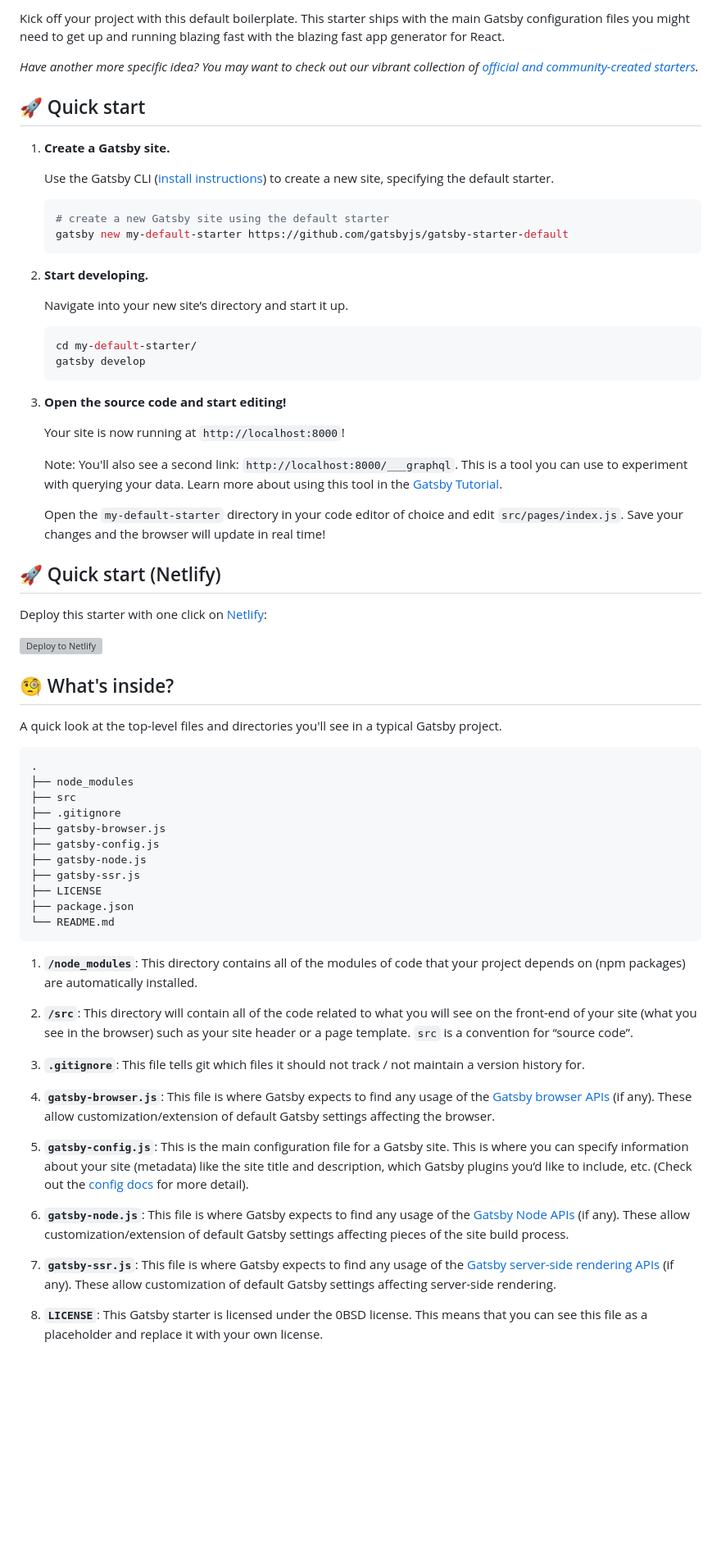
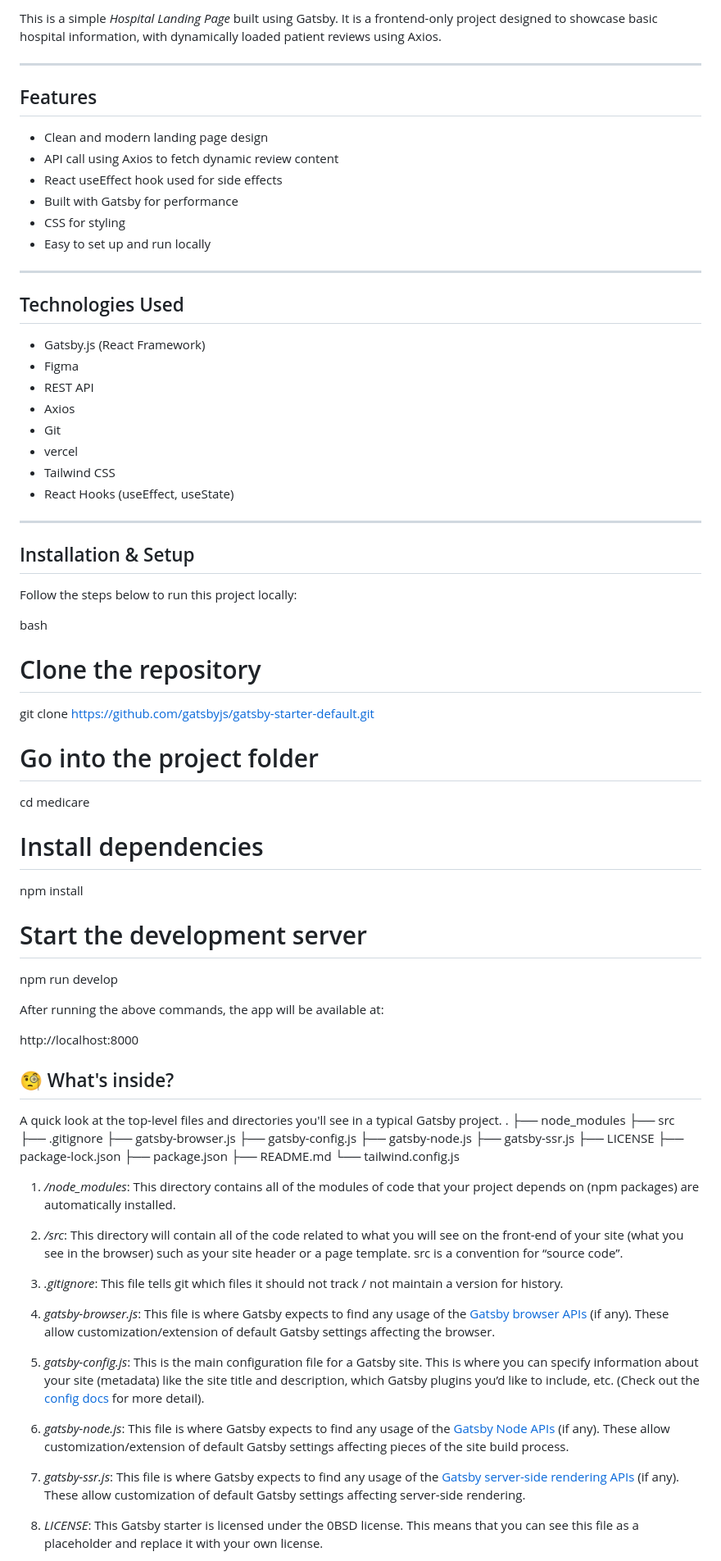
Before and after one commit to Bilal8587/MediCare, a Markdown page: README.md, the part around one of its changes. Shown at 82% size. Drawn GitHub-style; blank space fills up the shorter version; grey boxes are pictures that could not be loaded.

````diff
--- a/README.md
+++ b/README.md
@@ -10,46 +2,58 @@
 
-Kick off your project with this default boilerplate. This starter ships with the main Gatsby configuration files you might need to get up and running blazing fast with the blazing fast app generator for React.
+This is a simple *Hospital Landing Page* built using Gatsby. It is a frontend-only project designed to showcase basic hospital information, with dynamically loaded patient reviews using Axios.
 
-_Have another more specific idea? You may want to check out our vibrant collection of [official and community-created starters](https://www.gatsbyjs.com/docs/gatsby-starters/)._
+---
 
-## 🚀 Quick start
+## Features
 
-1.  **Create a Gatsby site.**
+- Clean and modern landing page design
+- API call using Axios to fetch dynamic review content
+- React useEffect hook used for side effects
+- Built with Gatsby for performance
+- CSS for styling
+- Easy to set up and run locally
 
-    Use the Gatsby CLI ([install instructions](https://www.gatsbyjs.com/docs/tutorial/getting-started/part-0/#gatsby-cli)) to create a new site, specifying the default starter.
+---
 
-    ```shell
-    # create a new Gatsby site using the default starter
-    gatsby new my-default-starter https://github.com/gatsbyjs/gatsby-starter-default
-    ```
+## Technologies Used
 
-1.  **Start developing.**
+- Gatsby.js (React Framework)
+- Figma
+- REST API
+- Axios
+- Git
+- vercel
+- Tailwind CSS
+- React Hooks (useEffect, useState)
 
-    Navigate into your new site’s directory and start it up.
+---
 
-    ```shell
-    cd my-default-starter/
-    gatsby develop
-    ```
+## Installation & Setup
 
-1.  **Open the source code and start editing!**
+Follow the steps below to run this project locally:
 
-    Your site is now running at `http://localhost:8000`!
+bash
+# Clone the repository
+git clone https://github.com/gatsbyjs/gatsby-starter-default.git
 
-    Note: You'll also see a second link: `http://localhost:8000/___graphql`. This is a tool you can use to experiment with querying your data. Learn more about using this tool in the [Gatsby Tutorial](https://www.gatsbyjs.com/docs/tutorial/getting-started/part-4/#use-graphiql-to-explore-the-data-layer-and-write-graphql-queries).
+# Go into the project folder
+cd medicare
 
-    Open the `my-default-starter` directory in your code editor of choice and edit `src/pages/index.js`. Save your changes and the browser will update in real time!
+# Install dependencies
+npm install
 
-## 🚀 Quick start (Netlify)
+# Start the development server
+npm run develop
 
-Deploy this starter with one click on [Netlify](https://app.netlify.com/signup):
 
-[<img src="https://www.netlify.com/img/deploy/button.svg" alt="Deploy to Netlify" />](https://app.netlify.com/start/deploy?repository=https://github.com/gatsbyjs/gatsby-starter-default)
+After running the above commands, the app will be available at:
+
+
+http://localhost:8000
 
 ## 🧐 What's inside?
 
 A quick look at the top-level files and directories you'll see in a typical Gatsby project.
-
     .
     ├── node_modules
     ├── src
@@ -59,22 +63,24 @@ A quick look at the top-level files and directories you'll see in a typical Gats
     ├── gatsby-node.js
     ├── gatsby-ssr.js
     ├── LICENSE
+    ├── package-lock.json
     ├── package.json
-    └── README.md
+    ├── README.md
+    └── tailwind.config.js
 
-1.  **`/node_modules`**: This directory contains all of the modules of code that your project depends on (npm packages) are automatically installed.
+1.  */node_modules*: This directory contains all of the modules of code that your project depends on (npm packages) are automatically installed.
 
-1.  **`/src`**: This directory will contain all of the code related to what you will see on the front-end of your site (what you see in the browser) such as your site header or a page template. `src` is a convention for “source code”.
+2.  */src*: This directory will contain all of the code related to what you will see on the front-end of your site (what you see in the browser) such as your site header or a page template. src is a convention for “source code”.
 
-1.  **`.gitignore`**: This file tells git which files it should not track / not maintain a version history for.
+3.  *.gitignore*: This file tells git which files it should not track / not maintain a version for history.
 
-1.  **`gatsby-browser.js`**: This file is where Gatsby expects to find any usage of the [Gatsby browser APIs](https://www.gatsbyjs.com/docs/reference/config-files/gatsby-browser/) (if any). These allow customization/extension of default Gatsby settings affecting the browser.
+4.  *gatsby-browser.js*: This file is where Gatsby expects to find any usage of the [Gatsby browser APIs](https://www.gatsbyjs.com/docs/reference/config-files/gatsby-browser/) (if any). These allow customization/extension of default Gatsby settings affecting the browser.
 
-1.  **`gatsby-config.js`**: This is the main configuration file for a Gatsby site. This is where you can specify information about your site (metadata) like the site title and description, which Gatsby plugins you’d like to include, etc. (Check out the [config docs](https://www.gatsbyjs.com/docs/reference/config-files/gatsby-config/) for more detail).
+5.  *gatsby-config.js*: This is the main configuration file for a Gatsby site. This is where you can specify information about your site (metadata) like the site title and description, which Gatsby plugins you’d like to include, etc. (Check out the [config docs](https://www.gatsbyjs.com/docs/reference/config-files/gatsby-config/) for more detail).
 
-1.  **`gatsby-node.js`**: This file is where Gatsby expects to find any usage of the [Gatsby Node APIs](https://www.gatsbyjs.com/docs/reference/config-files/gatsby-node/) (if any). These allow customization/extension of default Gatsby settings affecting pieces of the site build process.
+6.  *gatsby-node.js*: This file is where Gatsby expects to find any usage of the [Gatsby Node APIs](https://www.gatsbyjs.com/docs/reference/config-files/gatsby-node/) (if any). These allow customization/extension of default Gatsby settings affecting pieces of the site build process.
 
-1.  **`gatsby-ssr.js`**: This file is where Gatsby expects to find any usage of the [Gatsby server-side rendering APIs](https://www.gatsbyjs.com/docs/reference/config-files/gatsby-ssr/) (if any). These allow customization of default Gatsby settings affecting server-side rendering.
+7.  *gatsby-ssr.js*: This file is where Gatsby expects to find any usage of the [Gatsby server-side rendering APIs](https://www.gatsbyjs.com/docs/reference/config-files/gatsby-ssr/) (if any). These allow customization of default Gatsby settings affecting server-side rendering.
 
-1.  **`LICENSE`**: This Gatsby starter is licensed under the 0BSD license. This means that you can see this file as a placeholder and replace it with your own license.
+8.  *LICENSE*: This Gatsby starter is licensed under the 0BSD license. This means that you can see this file as a placeholder and replace it with your own license.
 
````
Also changed, not shown: other parts of README.md (+19 -19 lines).
